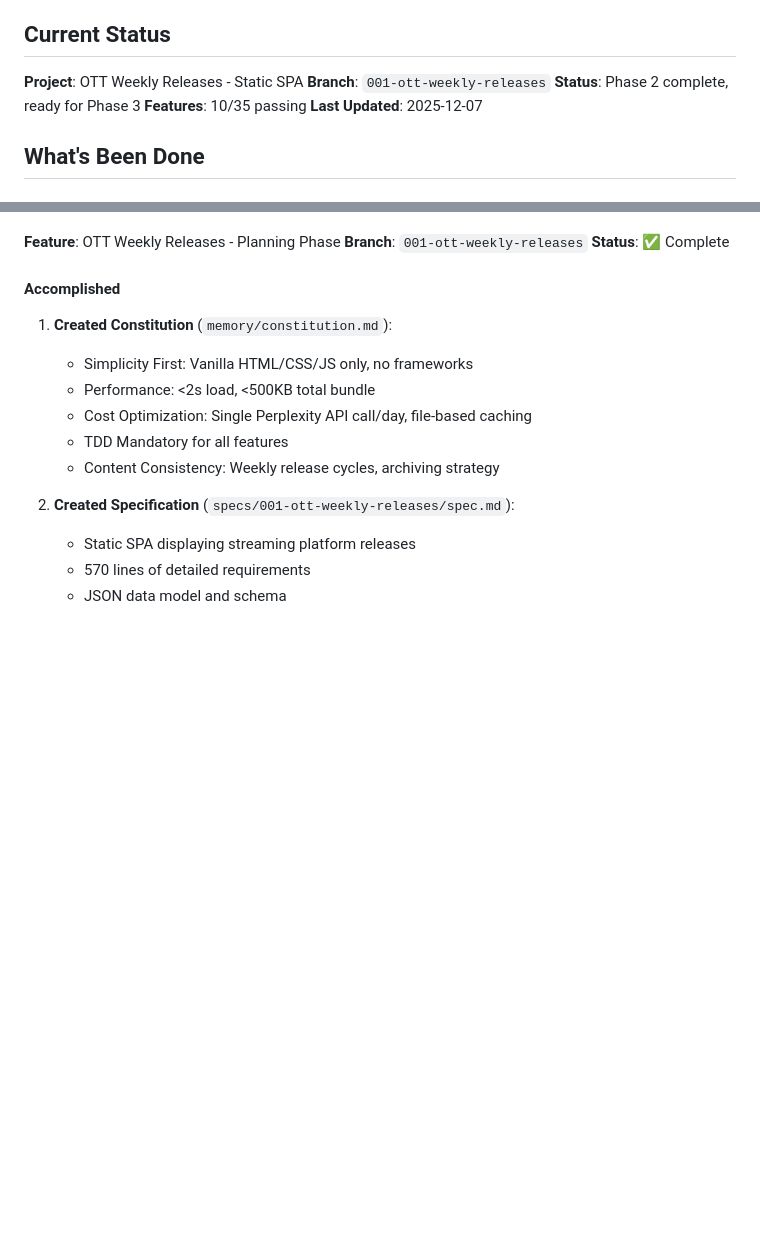
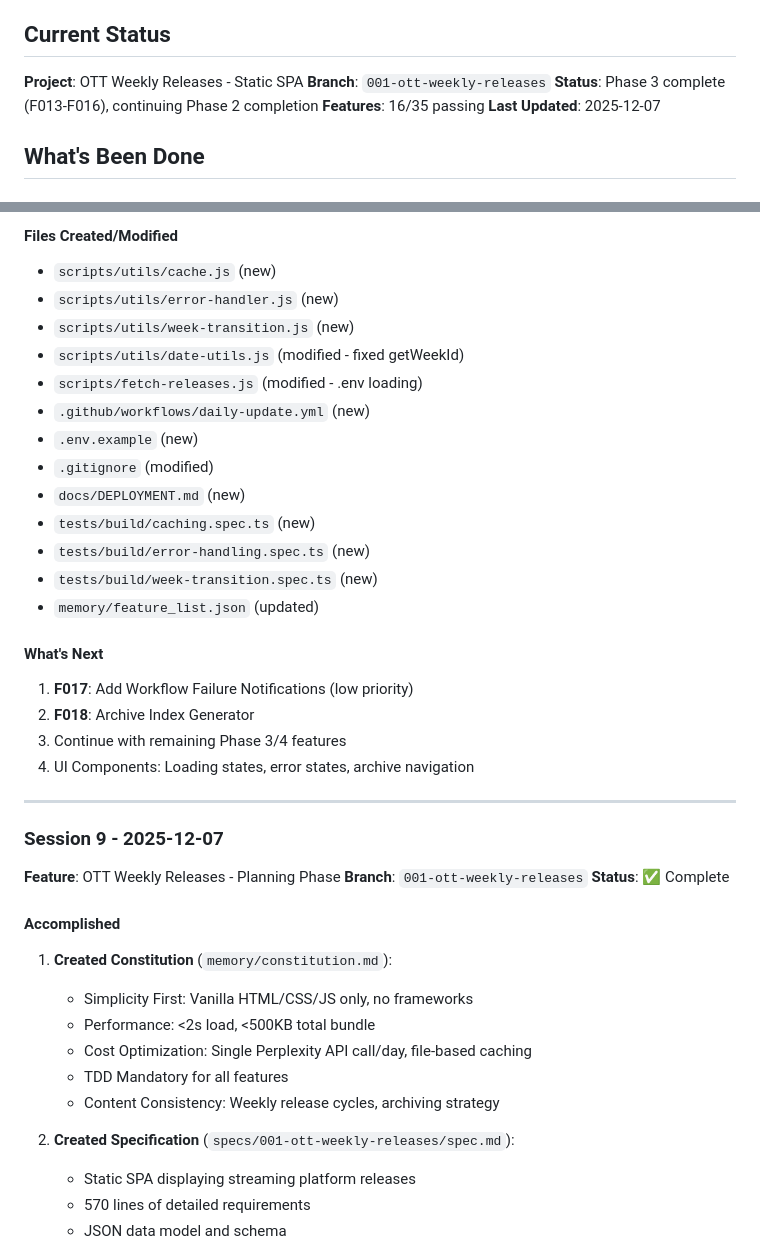
Before and after one commit to chaitanyame/movie_releases, a Markdown page: memory/claude-progress.md, 2 parts joined by grey strips. GitHub-like rendering; blank space fills up the shorter version.

```diff
--- a/memory/claude-progress.md
+++ b/memory/claude-progress.md
@@ -6,8 +6,8 @@ This file bridges context between agent sessions. Each agent reads this at the s
 
 **Project**: OTT Weekly Releases - Static SPA
 **Branch**: `001-ott-weekly-releases`
-**Status**: Phase 2 complete, ready for Phase 3
-**Features**: 10/35 passing
+**Status**: Phase 3 complete (F013-F016), continuing Phase 2 completion
+**Features**: 16/35 passing
 **Last Updated**: 2025-12-07
 
 ## What's Been Done
@@ -42,3 +105,27 @@ This session transformed the template into a real project:
+#### Files Created/Modified
+- `scripts/utils/cache.js` (new)
+- `scripts/utils/error-handler.js` (new)
+- `scripts/utils/week-transition.js` (new)
+- `scripts/utils/date-utils.js` (modified - fixed getWeekId)
+- `scripts/fetch-releases.js` (modified - .env loading)
+- `.github/workflows/daily-update.yml` (new)
+- `.env.example` (new)
+- `.gitignore` (modified)
+- `docs/DEPLOYMENT.md` (new)
+- `tests/build/caching.spec.ts` (new)
+- `tests/build/error-handling.spec.ts` (new)
+- `tests/build/week-transition.spec.ts` (new)
+- `memory/feature_list.json` (updated)
+
+#### What's Next
+1. **F017**: Add Workflow Failure Notifications (low priority)
+2. **F018**: Archive Index Generator
+3. Continue with remaining Phase 3/4 features
+4. UI Components: Loading states, error states, archive navigation
+
+---
+
+### Session 9 - 2025-12-07
 
 **Feature**: OTT Weekly Releases - Planning Phase
 **Branch**: `001-ott-weekly-releases`
```
Also changed, not shown: other parts of memory/claude-progress.md (+64 -1 lines).
